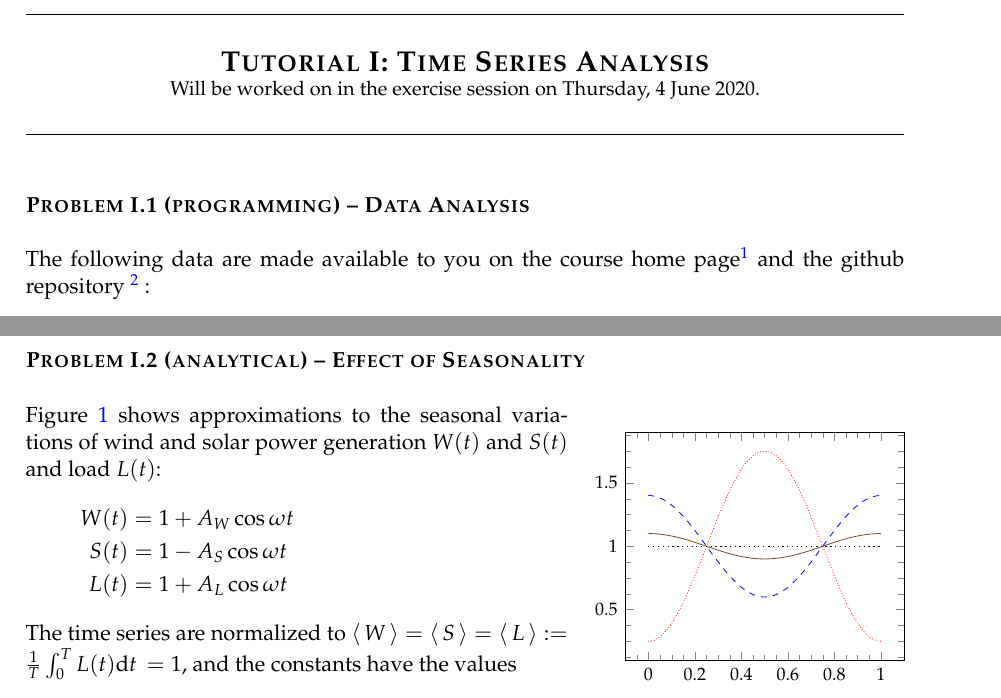
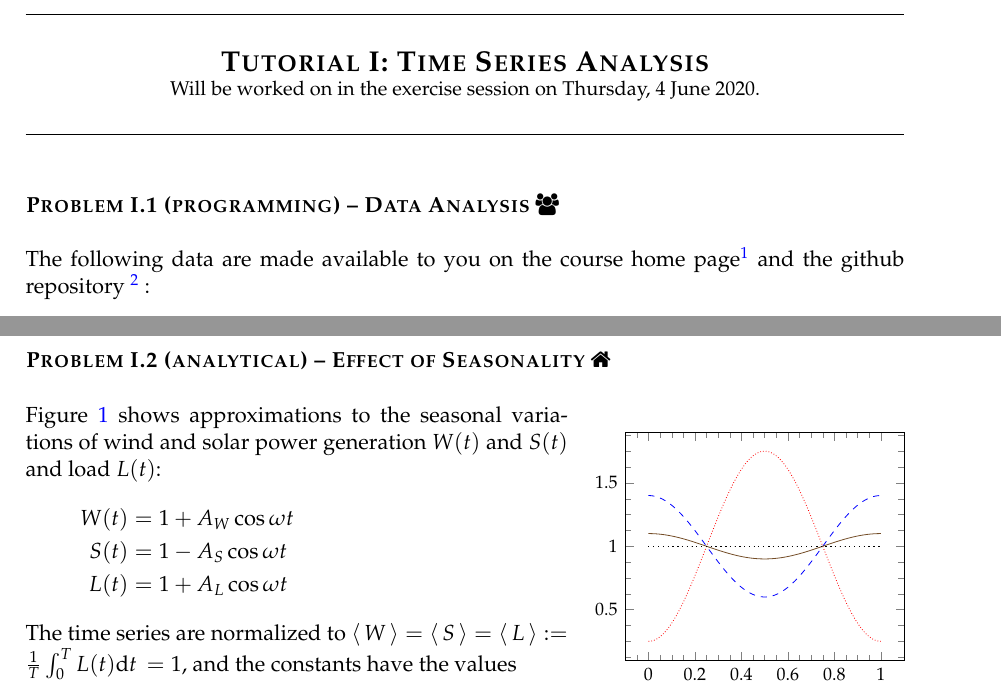
Before and after one commit to lisazeyen/ESM_tutorial, a LaTeX document (tutorial/01-tutorial-04.06.2020/worksheet/sheet01.tex): two parts of pages 1 and 3 of 3, joined at a grey line, cut so that both start at the same text. Compiled offline with pdfLaTeX.

Commit message:
mark exercise if homework or worked through in tutorial

```diff
--- a/tutorial/01-tutorial-04.06.2020/worksheet/sheet01.tex
+++ b/tutorial/01-tutorial-04.06.2020/worksheet/sheet01.tex
@@ -19,6 +19,9 @@
 \usepackage{amsfonts}
 \usepackage{bbm}
 \usepackage{mathtools}
+\usepackage{tikzsymbols}
+\usepackage{textcomp}
+\usepackage{fontawesome}
 % \usepackage{epsfig}
 % \usepackage{grffile}
 %\usepackage{times}
@@ -28,6 +31,7 @@
 
 %\usepackage{babel}
 \usepackage{tikz}
+\usepackage{pifont}
 \usepackage{paralist}
 \usepackage{color}
 \usepackage[top=3cm, bottom=2.5cm, left=2.5cm, right=3cm]{geometry}
@@ -89,7 +93,7 @@
 \vspace{0.8em}
 
 %=============== ======================================================
-\paragraph{Problem I.1 (programming) -- Data Analysis}~\\
+\paragraph{Problem I.1 (programming) -- Data Analysis \faGroup}~\\
 %=====================================================================
 
 The following data are made available to you on the course home
@@ -132,7 +136,7 @@ They describe (quasi-real) time series for wind power generation \(W(t)\), solar
 
 \pagebreak
 %=====================================================================
-\paragraph{Problem I.2 (analytical) -- Effect of Seasonality}~\\
+\paragraph{Problem I.2 (analytical) -- Effect of Seasonality \faHome}~\\
 %=====================================================================
 
 \begin{wrapfigure}[11]{r}{0pt}
```
Also changed, not shown: tutorial/01-tutorial-04.06.2020/worksheet/sheet01.pdf, 1 other file.
